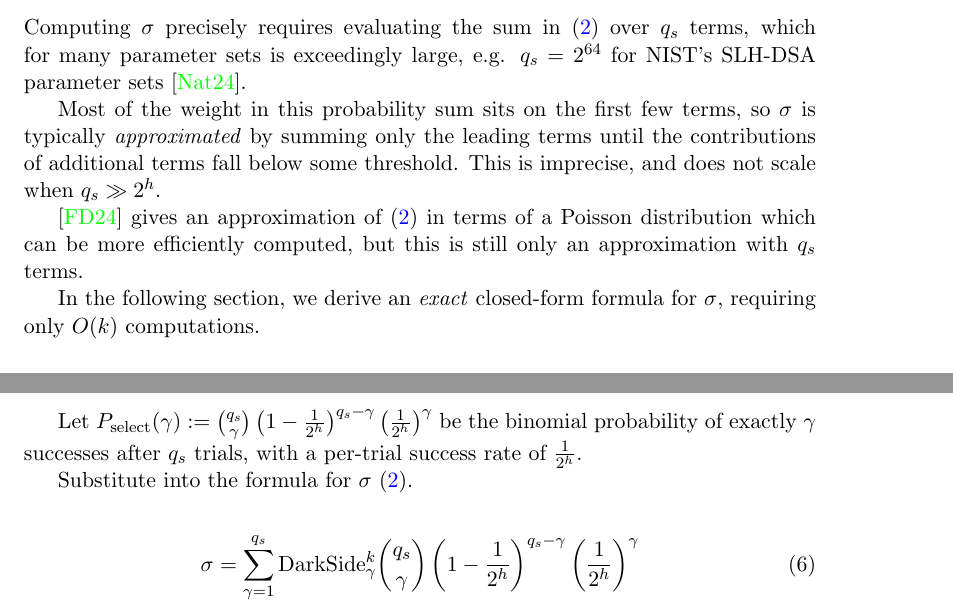
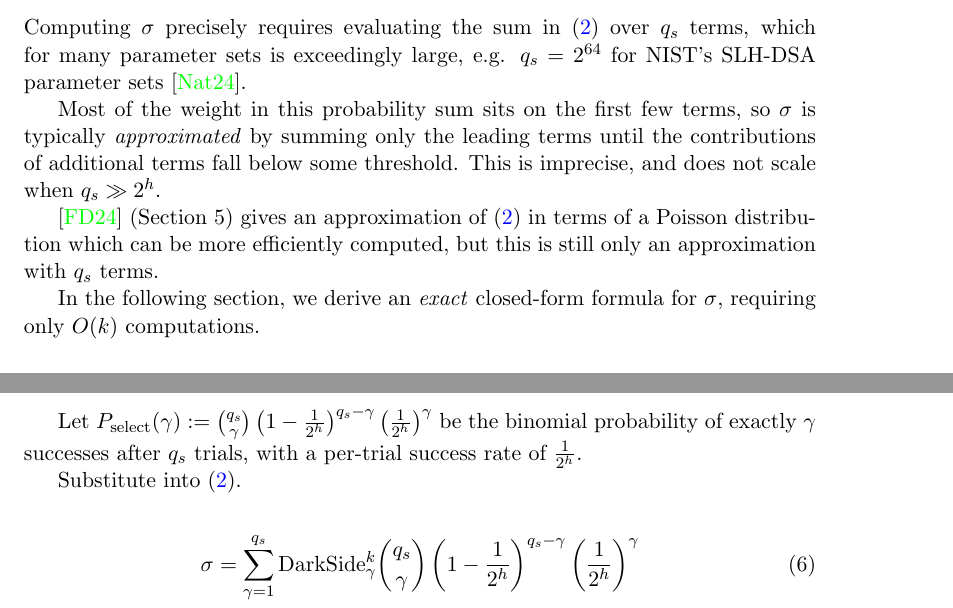
Before and after one commit to conduition/sphincs-security-formula-note, a LaTeX paper (spx_sec_formula.tex): two parts of pages 2 and 3 of 5, joined at a grey line, cut so that both start at the same text. Compiled offline with pdfLaTeX.

Commit message:
reference equations

```diff
--- a/spx_sec_formula.tex
+++ b/spx_sec_formula.tex
@@ -57,7 +57,7 @@ Computing $\sigma$ precisely requires evaluating the sum in (\ref{eq:sigma-naive
 
 Most of the weight in this probability sum sits on the first few terms, so $\sigma$ is typically \emph{approximated} by summing only the leading terms until the contributions of additional terms fall below some threshold. This is imprecise, and does not scale when $q_s \gg 2^h$.
 
-\cite{smaller_sphincs} gives an approximation of (\ref{eq:sigma-naive}) in terms of a Poisson distribution which can be more efficiently computed, but this is still only an approximation with $q_s$ terms.
+\cite{smaller_sphincs} (Section 5) gives an approximation of (\ref{eq:sigma-naive}) in terms of a Poisson distribution which can be more efficiently computed, but this is still only an approximation with $q_s$ terms.
 
 In the following section, we derive an \emph{exact} closed-form formula for $\sigma$, requiring only $O(k)$ computations.
 
@@ -73,7 +73,7 @@ Expand $\mathrm{DarkSide}^k_\gamma$ with the binomial theorem identity $(x + y)^
 
 Let $P_\text{select}(\gamma) := \binom{q_s}{\gamma} \left( 1 - \frac{1}{2^h} \right)^{q_s - \gamma} \left( \frac{1}{2^h} \right)^\gamma$ be the binomial probability of exactly $\gamma$ successes after $q_s$ trials, with a per-trial success rate of $\frac{1}{2^h}$.
 
-Substitute into the formula for $\sigma$ (\ref{eq:sigma-naive}).
+Substitute into (\ref{eq:sigma-naive}).
 
 \begin{align}
   \sigma &= \sum_{\gamma=1}^{q_s} \mathrm{DarkSide}^k_\gamma \binom{q_s}{\gamma} \left( 1 - \frac{1}{2^h} \right)^{q_s - \gamma} \left( \frac{1}{2^{h}} \right)^\gamma \\
```
